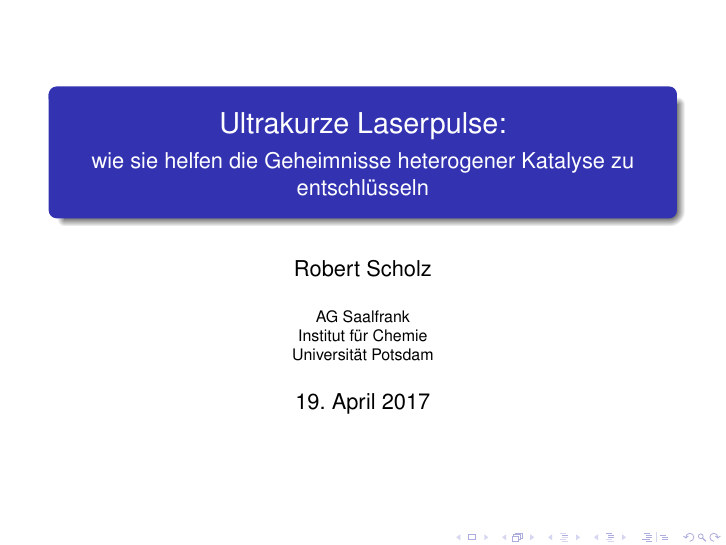
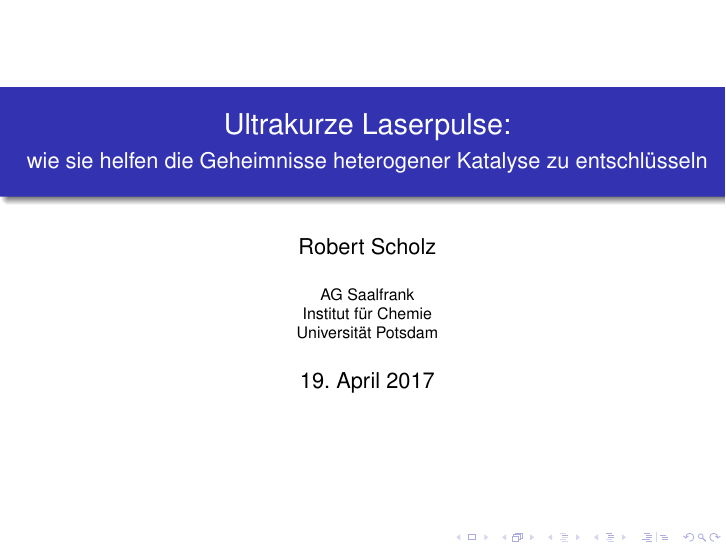
Before and after one commit to Fadugur/Doktorandensymposium17, LaTeX slides (R_Scholz_DoktSymp2017.tex): page 1 of 30. Compiled offline with pdfLaTeX; the source files are stored in an older character set and shown here as Unicode.

Commit message:
Titlepage verbreitert

```diff
--- a/R_Scholz_DoktSymp2017.tex
+++ b/R_Scholz_DoktSymp2017.tex
@@ -117,7 +117,12 @@
 
 
 \begin{frame}[plain]
-  \titlepage
+  \begin{columns}
+    \column{1.2\textwidth}
+      \titlepage
+  \end{columns}
+
+
 
 \end{frame}
 
```
Also changed, not shown: 1 other file.
